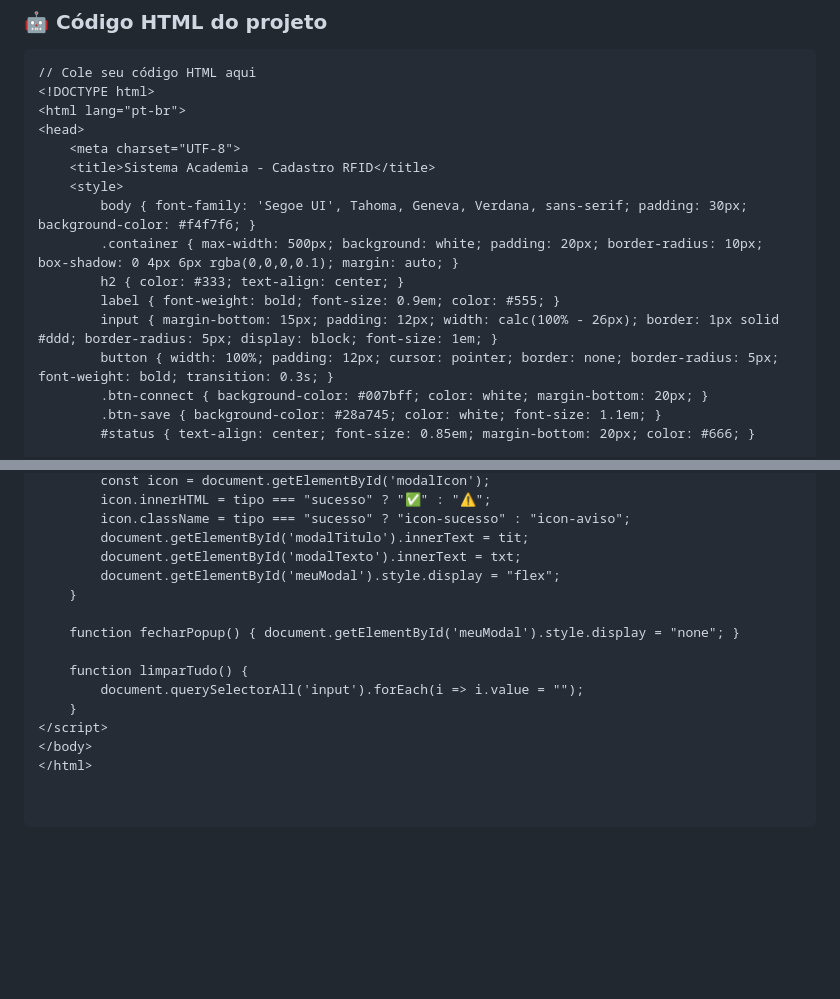
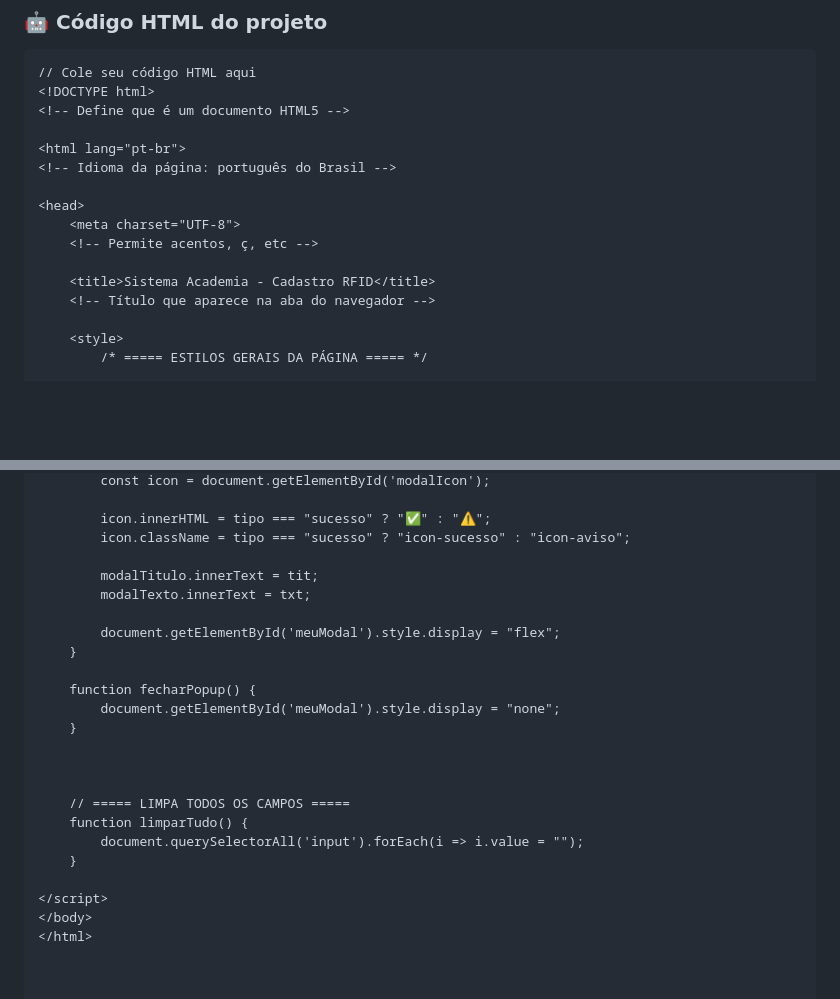
Before and after one commit to maxsoares001/cadastrodealunosarduino, a Markdown page: README.md, 2 parts joined by grey strips. Rendered like a GitHub page; blank space fills up the shorter version.

````diff
--- a/README.md
+++ b/README.md
@@ -31,18 +31,18 @@ uma pequena academia de bairro que precisava de um sistema assim, de controle.
 ```html
 // Cole seu código HTML aqui
 <!DOCTYPE html>
+<!-- Define que é um documento HTML5 -->
+
 <html lang="pt-br">
+<!-- Idioma da página: português do Brasil -->
+
 <head>
     <meta charset="UTF-8">
+    <!-- Permite acentos, ç, etc -->
+
     <title>Sistema Academia - Cadastro RFID</title>
+    <!-- Título que aparece na aba do navegador -->
+
     <style>
-        body { font-family: 'Segoe UI', Tahoma, Geneva, Verdana, sans-serif; padding: 30px; background-color: #f4f7f6; }
-        .container { max-width: 500px; background: white; padding: 20px; border-radius: 10px; box-shadow: 0 4px 6px rgba(0,0,0,0.1); margin: auto; }
-        h2 { color: #333; text-align: center; }
-        label { font-weight: bold; font-size: 0.9em; color: #555; }
-        input { margin-bottom: 15px; padding: 12px; width: calc(100% - 26px); border: 1px solid #ddd; border-radius: 5px; display: block; font-size: 1em; }
-        button { width: 100%; padding: 12px; cursor: pointer; border: none; border-radius: 5px; font-weight: bold; transition: 0.3s; }
-        .btn-connect { background-color: #007bff; color: white; margin-bottom: 20px; }
-        .btn-save { background-color: #28a745; color: white; font-size: 1.1em; }
-        #status { text-align: center; font-size: 0.85em; margin-bottom: 20px; color: #666; }
+        /* ===== ESTILOS GERAIS DA PÁGINA ===== */
 
@@ -193,16 +354,25 @@ uma pequena academia de bairro que precisava de um sistema assim, de controle.
         const icon = document.getElementById('modalIcon');
+
         icon.innerHTML = tipo === "sucesso" ? "✅" : "⚠️";
         icon.className = tipo === "sucesso" ? "icon-sucesso" : "icon-aviso";
-        document.getElementById('modalTitulo').innerText = tit;
-        document.getElementById('modalTexto').innerText = txt;
+
+        modalTitulo.innerText = tit;
+        modalTexto.innerText = txt;
+
         document.getElementById('meuModal').style.display = "flex";
     }
 
-    function fecharPopup() { document.getElementById('meuModal').style.display = "none"; }
+    function fecharPopup() {
+        document.getElementById('meuModal').style.display = "none";
+    }
 
+
+
+    // ===== LIMPA TODOS OS CAMPOS =====
     function limparTudo() {
         document.querySelectorAll('input').forEach(i => i.value = "");
     }
+
 </script>
 </body>
 </html>
````
Also changed, not shown: other parts of README.md (+210 -49 lines).
